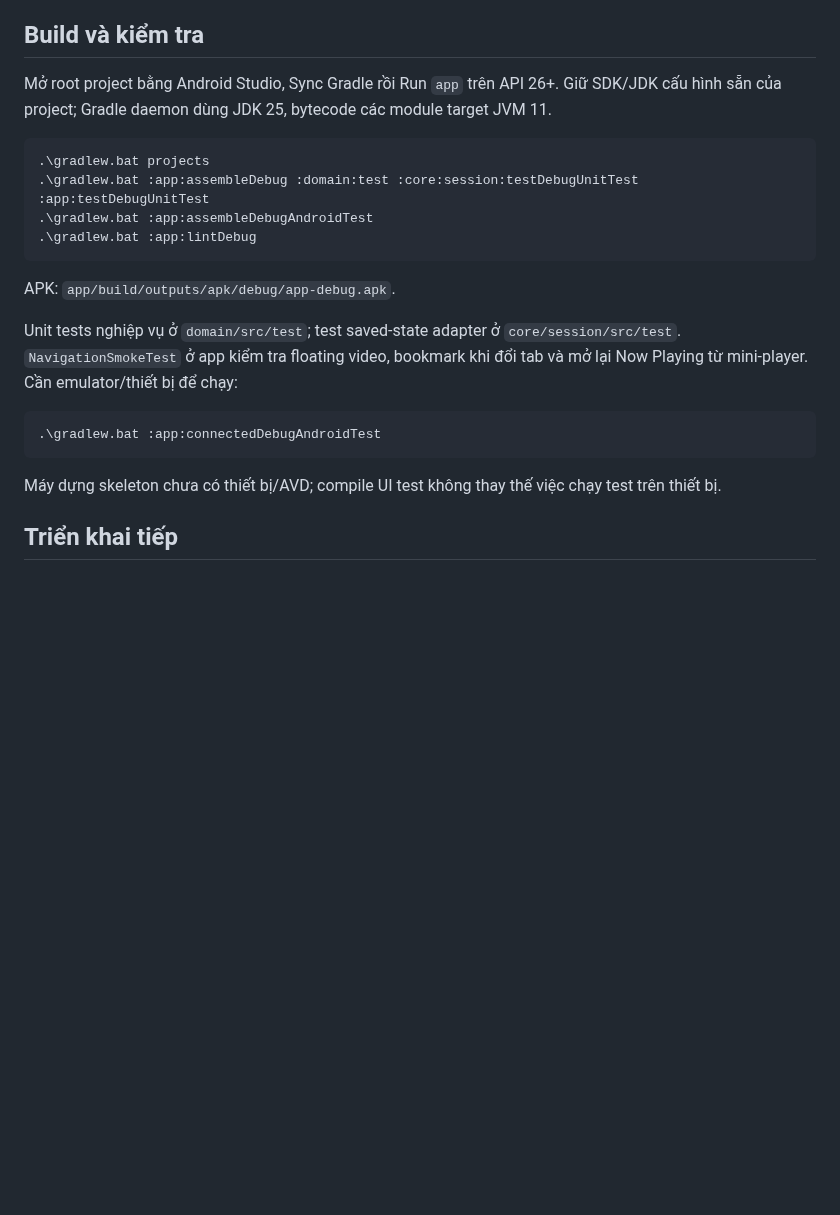
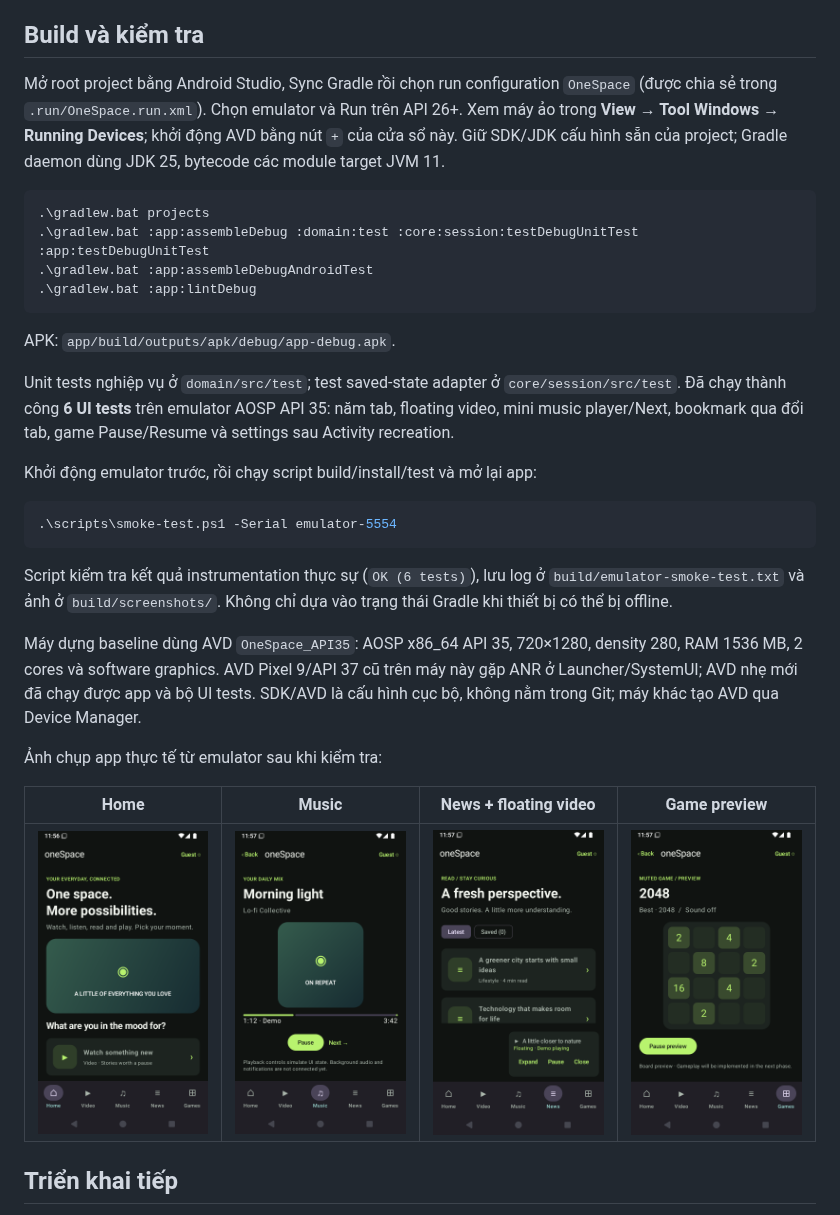
Before and after one commit to tanghongai1704/mobile-app, a Markdown page: README.md, the part around the change. GitHub-like rendering; pictures changed too: docs/screenshots/game-board.png (added), docs/screenshots/home.png (added), docs/screenshots/music.png (added); blank space fills up the shorter version.

Commit message:
fix: make emulator demo baseline runnable and verify navigation

````diff
--- a/README.md
+++ b/README.md
@@ -97,7 +97,7 @@ Video tiếp tục floating khi chuyển News/Home/game mute, pause khi sang Mus
 
 ## Build và kiểm tra
 
-Mở root project bằng Android Studio, Sync Gradle rồi Run `app` trên API 26+. Giữ SDK/JDK cấu hình sẵn của project; Gradle daemon dùng JDK 25, bytecode các module target JVM 11.
+Mở root project bằng Android Studio, Sync Gradle rồi chọn run configuration `OneSpace` (được chia sẻ trong `.run/OneSpace.run.xml`). Chọn emulator và Run trên API 26+. Xem máy ảo trong **View → Tool Windows → Running Devices**; khởi động AVD bằng nút `+` của cửa sổ này. Giữ SDK/JDK cấu hình sẵn của project; Gradle daemon dùng JDK 25, bytecode các module target JVM 11.
 
 ```powershell
 .\gradlew.bat projects
@@ -108,13 +108,23 @@ Mở root project bằng Android Studio, Sync Gradle rồi Run `app` trên API 2
 
 APK: `app/build/outputs/apk/debug/app-debug.apk`.
 
-Unit tests nghiệp vụ ở `domain/src/test`; test saved-state adapter ở `core/session/src/test`. `NavigationSmokeTest` ở app kiểm tra floating video, bookmark khi đổi tab và mở lại Now Playing từ mini-player. Cần emulator/thiết bị để chạy:
+Unit tests nghiệp vụ ở `domain/src/test`; test saved-state adapter ở `core/session/src/test`. Đã chạy thành công **6 UI tests** trên emulator AOSP API 35: năm tab, floating video, mini music player/Next, bookmark qua đổi tab, game Pause/Resume và settings sau Activity recreation.
+
+Khởi động emulator trước, rồi chạy script build/install/test và mở lại app:
 
 ```powershell
-.\gradlew.bat :app:connectedDebugAndroidTest
+.\scripts\smoke-test.ps1 -Serial emulator-5554
 ```
 
-Máy dựng skeleton chưa có thiết bị/AVD; compile UI test không thay thế việc chạy test trên thiết bị.
+Script kiểm tra kết quả instrumentation thực sự (`OK (6 tests)`), lưu log ở `build/emulator-smoke-test.txt` và ảnh ở `build/screenshots/`. Không chỉ dựa vào trạng thái Gradle khi thiết bị có thể bị offline.
+
+Máy dựng baseline dùng AVD `OneSpace_API35`: AOSP x86_64 API 35, 720×1280, density 280, RAM 1536 MB, 2 cores và software graphics. AVD Pixel 9/API 37 cũ trên máy này gặp ANR ở Launcher/SystemUI; AVD nhẹ mới đã chạy được app và bộ UI tests. SDK/AVD là cấu hình cục bộ, không nằm trong Git; máy khác tạo AVD qua Device Manager.
+
+Ảnh chụp app thực tế từ emulator sau khi kiểm tra:
+
+| Home | Music | News + floating video | Game preview |
+| --- | --- | --- | --- |
+| <img src="docs/screenshots/home.png" width="180" alt="Home" /> | <img src="docs/screenshots/music.png" width="180" alt="Music controls" /> | <img src="docs/screenshots/news-floating-video.png" width="180" alt="News and floating video" /> | <img src="docs/screenshots/game-board.png" width="180" alt="Game controls" /> |
 
 ## Triển khai tiếp
 
````
Also changed, not shown: docs/architecture.md (+3 -1 lines), 6 other files.
